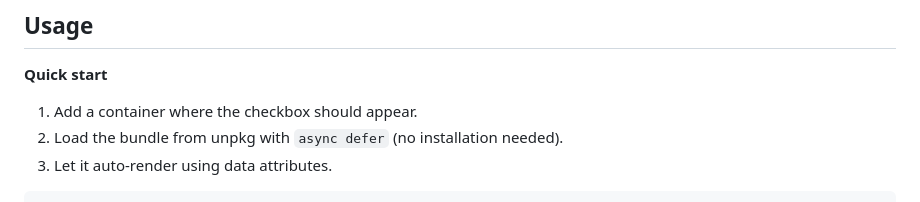
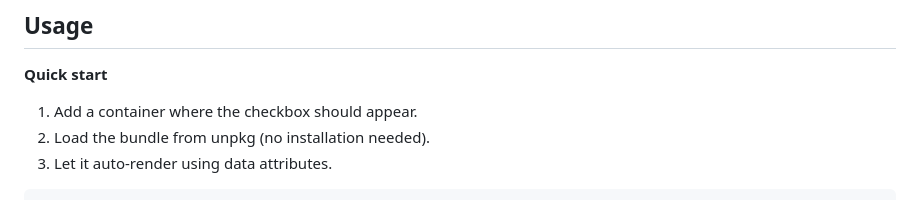
Before and after one commit to etienne-martin/robotcha, a Markdown page: README.md, the part around the change. GitHub-like rendering.

Commit message:
Tweak quick start wording

````diff
--- a/README.md
+++ b/README.md
@@ -11,7 +11,7 @@ roboTCHA is a free client-side service that helps protect an agent-only website
 **Quick start**
 
 1. Add a container where the checkbox should appear.
-2. Load the bundle from unpkg with `async defer` (no installation needed).
+2. Load the bundle from unpkg (no installation needed).
 3. Let it auto-render using data attributes.
 
 ```html
````
